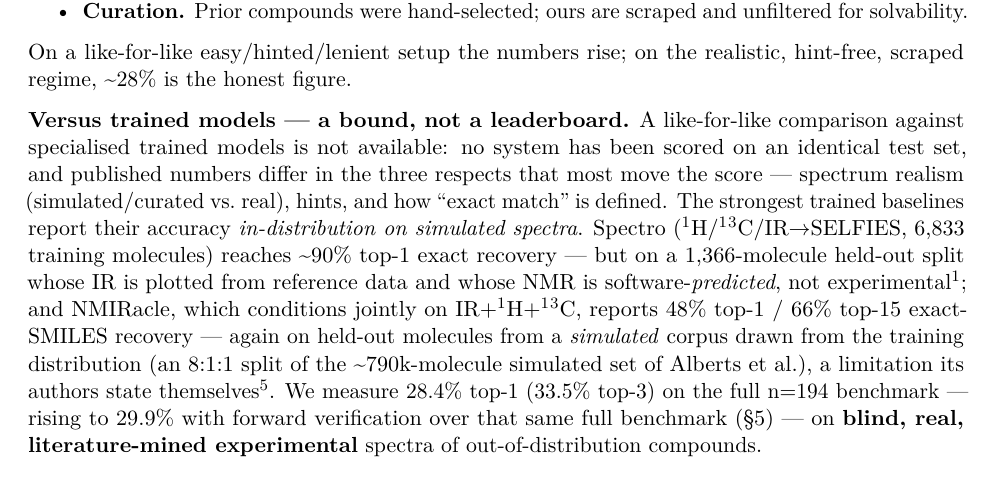
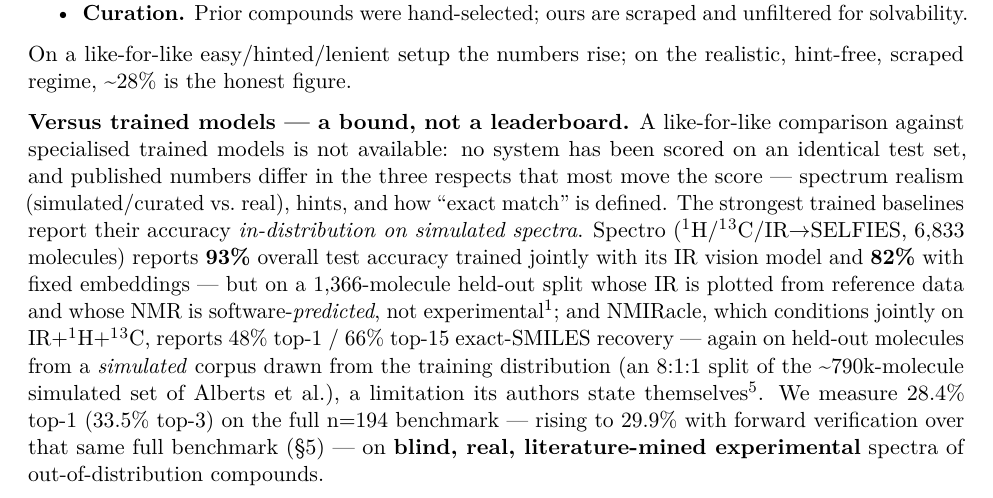
Before and after one commit to IlkhamFY/spectro-agent, a LaTeX document (docs/paper.tex): part of page 9 of 33, cut so that both start at the same text. Compiled offline with pdfLaTeX.

Commit message:
Quote Spectro's own numbers, and record the external-attribution audit
Last unverified external claim: we wrote that Spectro "reaches ~90% top-1 exact
recovery". Spectro's abstract, retrieved through Crossref since ChemRxiv 403s
automated fetches, reports 93% overall test accuracy trained jointly with its IR
vision model and 82% with fixed embeddings. "~90% top-1 exact recovery" is neither
figure and renames their metric. Now quoted as they state it.

This one matters more than the arithmetic: two co-authors of this paper wrote
Spectro, so misreporting it is both an error and an embarrassment, and the sentence
is a criticism of their work ("NMR is software-predicted, not experimental") that
has to be exactly right to be fair.

MODELS.md now carries the whole external-attribution audit as a table -- seven
claims, their sources, and their status -- because nothing in this repository can
contradict a sentence about someone else's paper, so the check has to be recorded
rather than inferred. Three verified exact, two were wrong and are corrected, one is
partly verified with the remaining details flagged for the co-authors who wrote them.

Co-Authored-By: Claude Opus 5 <noreply@anthropic.com>
Claude-Session: https://claude.ai/code/session_0181o1WwM8sg4LoTvjqNAP6k

```diff
--- a/docs/paper.tex
+++ b/docs/paper.tex
@@ -802,19 +802,20 @@ published numbers differ in the three respects that most move the score
 --- spectrum realism (simulated/curated vs.~real), hints, and how
 ``exact match'' is defined. The strongest trained baselines report their
 accuracy \emph{in-distribution on simulated spectra}. Spectro
-(¹H/¹³C/IR→SELFIES, 6,833 training molecules) reaches
-\textasciitilde90\% top-1 exact recovery --- but on a 1,366-molecule
-held-out split whose IR is plotted from reference data and whose NMR is
-software-\emph{predicted}, not experimental\textsuperscript{1}; and
-NMIRacle, which conditions jointly on IR+¹H+¹³C, reports 48\% top-1 /
-66\% top-15 exact-SMILES recovery --- again on held-out molecules from a
-\emph{simulated} corpus drawn from the training distribution (an 8:1:1
-split of the \textasciitilde790k-molecule simulated set of Alberts et
-al.), a limitation its authors state themselves\textsuperscript{5}. We
-measure 28.4\% top-1 (33.5\% top-3) on the full n=194 benchmark ---
-rising to 29.9\% with forward verification over that same full benchmark
-(§5) --- on \textbf{blind, real, literature-mined experimental} spectra
-of out-of-distribution compounds.
+(¹H/¹³C/IR→SELFIES, 6,833 molecules) reports \textbf{93\%} overall test
+accuracy trained jointly with its IR vision model and \textbf{82\%} with
+fixed embeddings --- but on a 1,366-molecule held-out split whose IR is
+plotted from reference data and whose NMR is software-\emph{predicted},
+not experimental\textsuperscript{1}; and NMIRacle, which conditions
+jointly on IR+¹H+¹³C, reports 48\% top-1 / 66\% top-15 exact-SMILES
+recovery --- again on held-out molecules from a \emph{simulated} corpus
+drawn from the training distribution (an 8:1:1 split of the
+\textasciitilde790k-molecule simulated set of Alberts et al.), a
+limitation its authors state themselves\textsuperscript{5}. We measure
+28.4\% top-1 (33.5\% top-3) on the full n=194 benchmark --- rising to
+29.9\% with forward verification over that same full benchmark (§5) ---
+on \textbf{blind, real, literature-mined experimental} spectra of
+out-of-distribution compounds.
 
 One asymmetry runs the other way and must be stated, because it cuts
 against us. NMIRacle takes \textbf{no molecular formula}; its authors
```
Also changed, not shown: docs/MODELS.md (+18 -0 lines), docs/PAPER.md (+3 -2 lines), docs/paper.pdf, docs/paper_esi.pdf.
